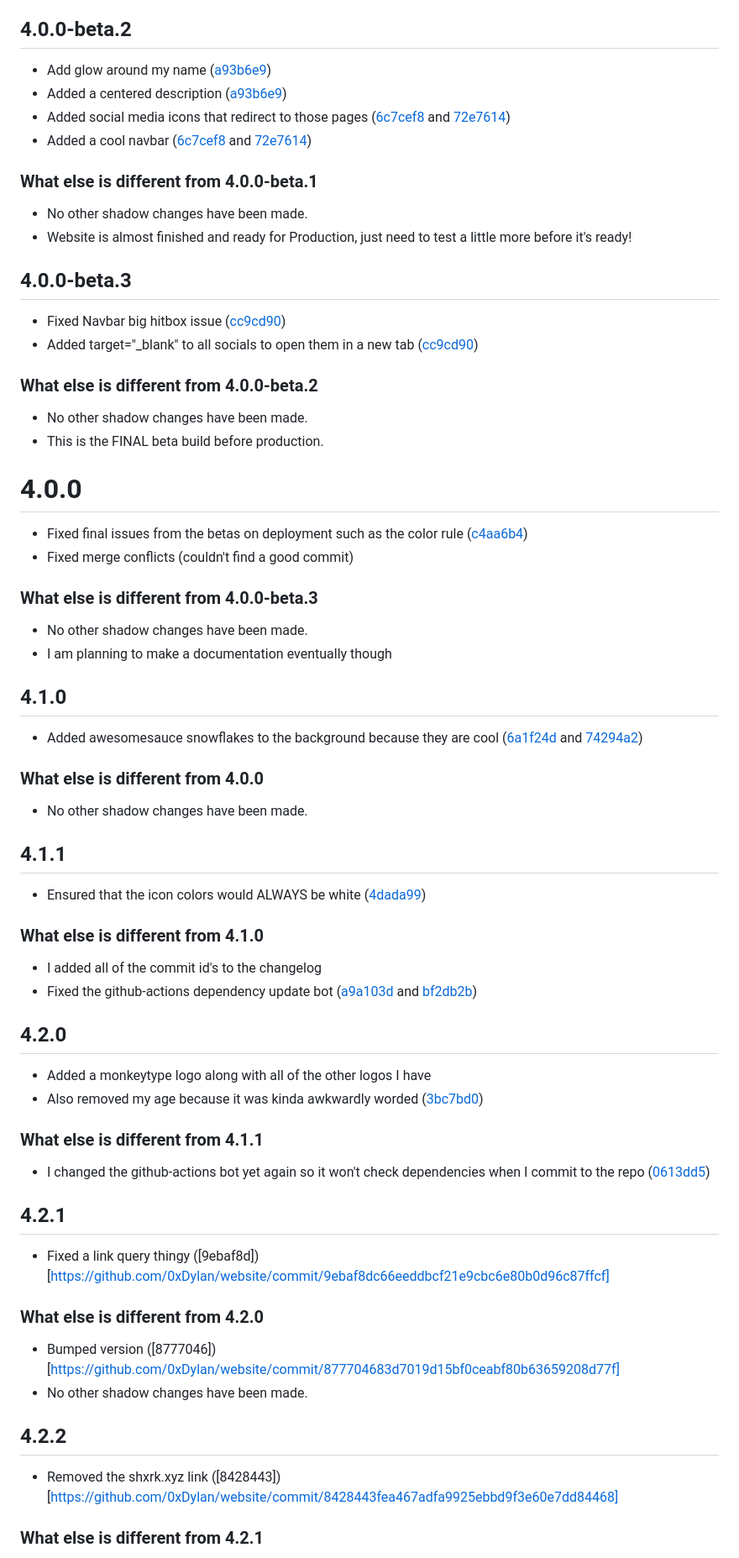
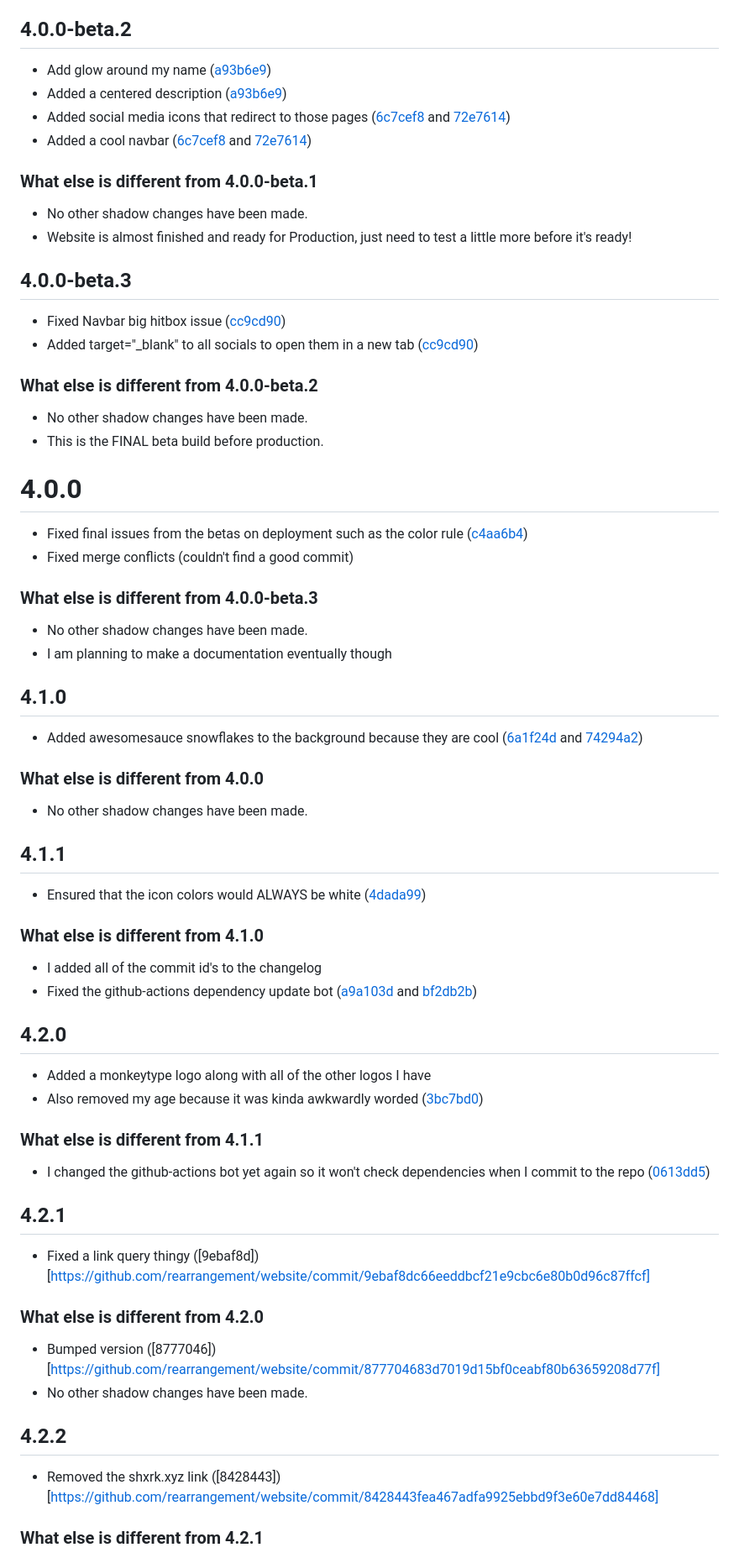
Before and after one commit to 0xDylan/website, a Markdown page: CHANGELOG.md, the part around the change printed below. Shown: that part at 84% size. GitHub-like rendering.

```diff
--- a/CHANGELOG.md
+++ b/CHANGELOG.md
@@ -58,12 +58,12 @@
 
 ## 4.2.1
-- Fixed a link query thingy ([9ebaf8d])[https://github.com/0xDylan/website/commit/9ebaf8dc66eeddbcf21e9cbc6e80b0d96c87ffcf]
+- Fixed a link query thingy ([9ebaf8d])[https://github.com/rearrangement/website/commit/9ebaf8dc66eeddbcf21e9cbc6e80b0d96c87ffcf]
 
 ### What else is different from 4.2.0
-- Bumped version ([8777046])[https://github.com/0xDylan/website/commit/877704683d7019d15bf0ceabf80b63659208d77f]
+- Bumped version ([8777046])[https://github.com/rearrangement/website/commit/877704683d7019d15bf0ceabf80b63659208d77f]
 - No other shadow changes have been made.
 
 ## 4.2.2
-- Removed the shxrk.xyz link ([8428443])[https://github.com/0xDylan/website/commit/8428443fea467adfa9925ebbd9f3e60e7dd84468]
+- Removed the shxrk.xyz link ([8428443])[https://github.com/rearrangement/website/commit/8428443fea467adfa9925ebbd9f3e60e7dd84468]
 
 ### What else is different from 4.2.1
```
Also changed, not shown: other parts of CHANGELOG.md (+16 -16 lines).
